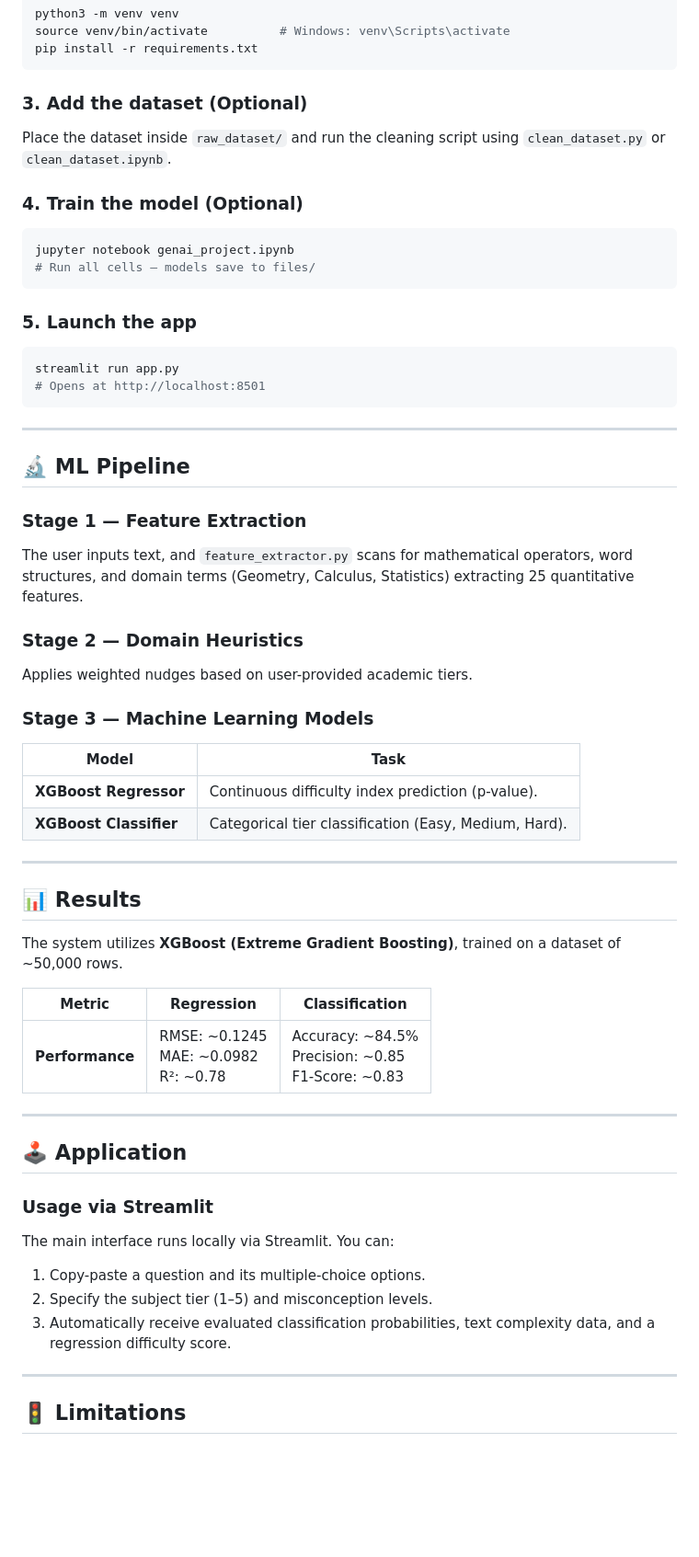
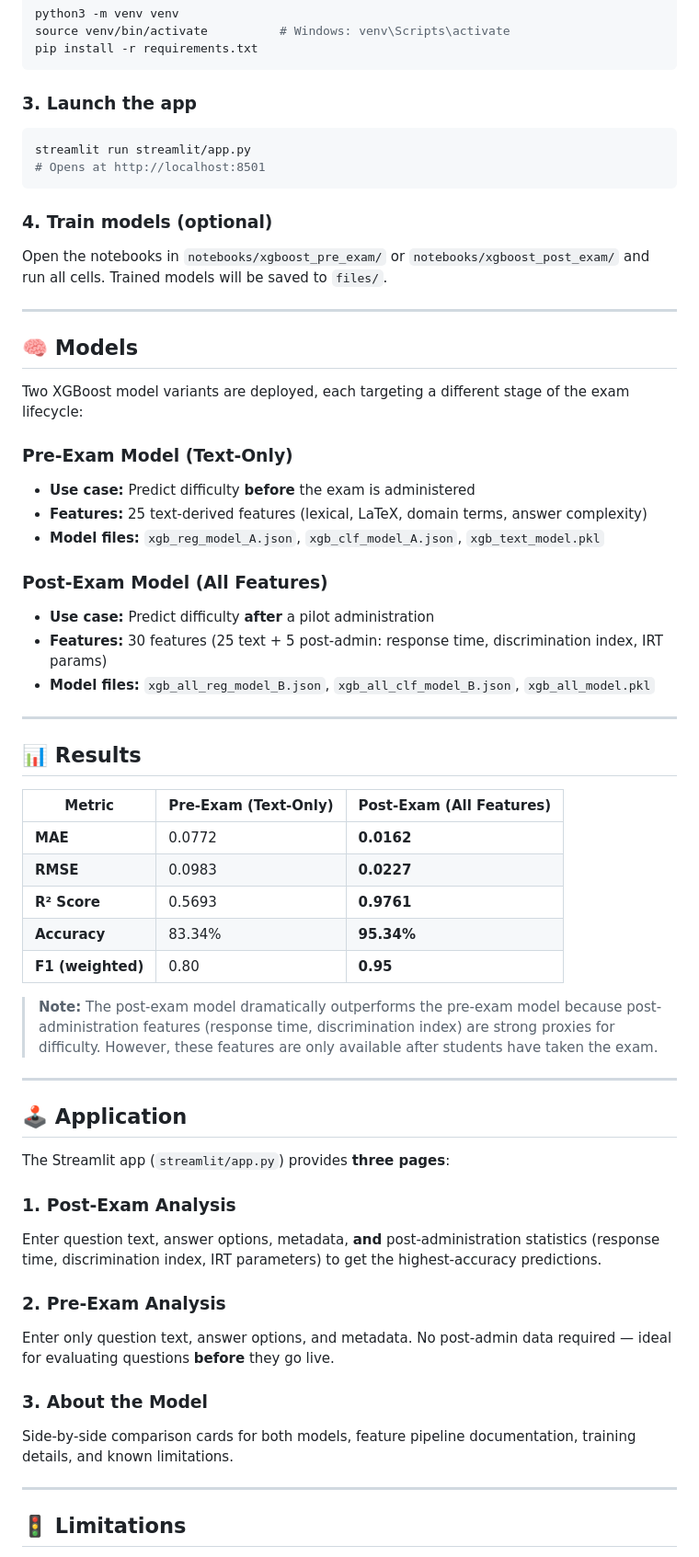
Before and after one commit to RISHIK92/genai-project, a Markdown page: README.md, the part around one of its changes. Shown at 92% size. GitHub-like rendering; blank space fills up the shorter version.

````diff
--- a/README.md
+++ b/README.md
@@ -174,64 +184,66 @@ source venv/bin/activate          # Windows: venv\Scripts\activate
 pip install -r requirements.txt
 ```
 
-### 3. Add the dataset (Optional)
-
-Place the dataset inside `raw_dataset/` and run the cleaning script using `clean_dataset.py` or `clean_dataset.ipynb`.
-
-### 4. Train the model (Optional)
+### 3. Launch the app
 
 ```bash
-jupyter notebook genai_project.ipynb
-# Run all cells — models save to files/
-```
-
-### 5. Launch the app
-
-```bash
-streamlit run app.py
+streamlit run streamlit/app.py
 # Opens at http://localhost:8501
 ```
 
+### 4. Train models (optional)
+
+Open the notebooks in `notebooks/xgboost_pre_exam/` or `notebooks/xgboost_post_exam/` and run all cells. Trained models will be saved to `files/`.
+
 ---
 
-## 🔬 ML Pipeline
+## 🧠 Models
 
-### Stage 1 — Feature Extraction
+Two XGBoost model variants are deployed, each targeting a different stage of the exam lifecycle:
 
-The user inputs text, and `feature_extractor.py` scans for mathematical operators, word structures, and domain terms (Geometry, Calculus, Statistics) extracting 25 quantitative features.
+### Pre-Exam Model (Text-Only)
 
-### Stage 2 — Domain Heuristics
+- **Use case:** Predict difficulty **before** the exam is administered
+- **Features:** 25 text-derived features (lexical, LaTeX, domain terms, answer complexity)
+- **Model files:** `xgb_reg_model_A.json`, `xgb_clf_model_A.json`, `xgb_text_model.pkl`
 
-Applies weighted nudges based on user-provided academic tiers.
+### Post-Exam Model (All Features)
 
-### Stage 3 — Machine Learning Models
-
-| Model                  | Task                                                  |
-| ---------------------- | ----------------------------------------------------- |
-| **XGBoost Regressor**  | Continuous difficulty index prediction (p-value).     |
-| **XGBoost Classifier** | Categorical tier classification (Easy, Medium, Hard). |
+- **Use case:** Predict difficulty **after** a pilot administration
+- **Features:** 30 features (25 text + 5 post-admin: response time, discrimination index, IRT params)
+- **Model files:** `xgb_all_reg_model_B.json`, `xgb_all_clf_model_B.json`, `xgb_all_model.pkl`
 
 ---
 
 ## 📊 Results
 
-The system utilizes **XGBoost (Extreme Gradient Boosting)**, trained on a dataset of ~50,000 rows.
+| Metric            | Pre-Exam (Text-Only) | Post-Exam (All Features) |
+| ----------------- | -------------------- | ------------------------ |
+| **MAE**           | 0.0772               | **0.0162**               |
+| **RMSE**          | 0.0983               | **0.0227**               |
+| **R² Score**      | 0.5693               | **0.9761**               |
+| **Accuracy**      | 83.34%               | **95.34%**               |
+| **F1 (weighted)** | 0.80                 | **0.95**                 |
 
-| Metric          | Regression                                     | Classification                                              |
-| --------------- | ---------------------------------------------- | ----------------------------------------------------------- |
-| **Performance** | RMSE: ~0.1245 <br> MAE: ~0.0982 <br> R²: ~0.78 | Accuracy: ~84.5% <br> Precision: ~0.85 <br> F1-Score: ~0.83 |
+> **Note:** The post-exam model dramatically outperforms the pre-exam model because post-administration features (response time, discrimination index) are strong proxies for difficulty. However, these features are only available after students have taken the exam.
 
 ---
 
 ## 🕹️ Application
 
-### Usage via Streamlit
+The Streamlit app (`streamlit/app.py`) provides **three pages**:
 
-The main interface runs locally via Streamlit. You can:
+### 1. Post-Exam Analysis
 
-1. Copy-paste a question and its multiple-choice options.
-2. Specify the subject tier (1–5) and misconception levels.
-3. Automatically receive evaluated classification probabilities, text complexity data, and a regression difficulty score.
+Enter question text, answer options, metadata, **and** post-administration statistics (response time, discrimination index, IRT parameters) to get the highest-accuracy predictions.
+
+### 2. Pre-Exam Analysis
+
+Enter only question text, answer options, and metadata. No post-admin data required — ideal for evaluating questions **before** they go live.
+
+### 3. About the Model
+
+Side-by-side comparison cards for both models, feature pipeline documentation, training details, and known limitations.
 
 ---
 
````
Also changed, not shown: other parts of README.md (+75 -57 lines).
